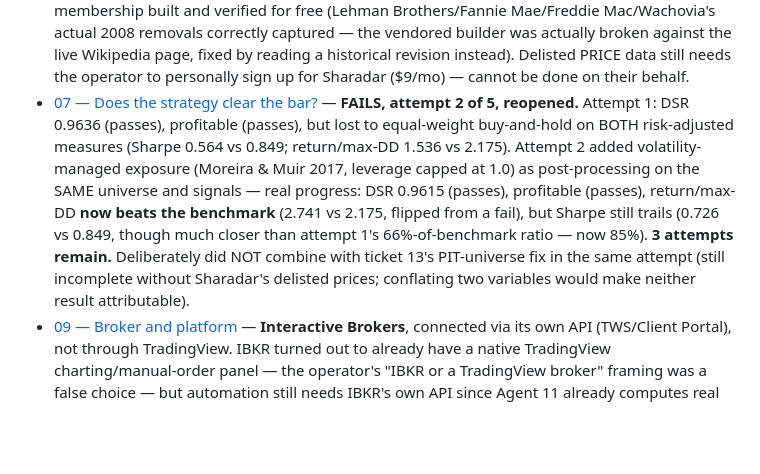
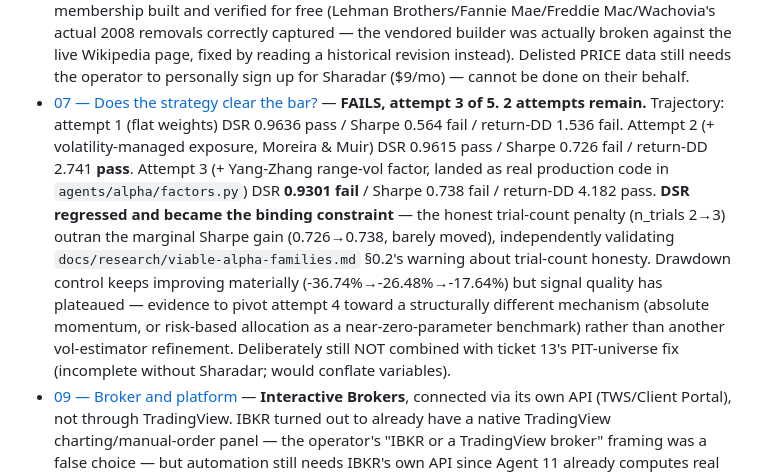
Before and after one commit to BoomBloom/qapf, a Markdown page: .scratch/wayfinder-real-capital/MAP.md, the part around the change. Rendered like a GitHub page; blank space fills up the shorter version.

Commit message:
Run wayfinder ticket 07 attempt 3: Yang-Zhang volatility factor
Real production code, not a diagnostic: agents/alpha/factors.py's
low_volatility factor now uses Yang-Zhang range-based volatility when
OHLC is supplied, layered on top of attempt 2's already-validated
volatility-managed exposure baseline.

Result: DOES NOT CLEAR THE BAR. The interesting finding is DSR
regressing from attempt 2's 0.9615 (pass) to 0.9301 (fail) despite
better risk-adjusted metrics -- the honest trial-count penalty
(n_trials 2->3) outran the marginal Sharpe gain (0.726->0.738), which
independently validates viable-alpha-families.md's own warning that
every parameter is a trial. Drawdown control keeps improving materially
(-36.74% -> -26.48% -> -17.64% across the three attempts) but signal
quality has plateaued -- recorded as evidence to pivot attempt 4 toward
a structurally different mechanism rather than another vol-estimator
refinement. 2 attempts remain.

Co-Authored-By: Claude Sonnet 5 <noreply@anthropic.com>

```diff
--- a/.scratch/wayfinder-real-capital/MAP.md
+++ b/.scratch/wayfinder-real-capital/MAP.md
@@ -66,15 +66,18 @@ the regime where it bets hardest on momentum, suggesting the hand-set priors may
   Mac/Wachovia's actual 2008 removals correctly captured — the vendored builder was actually broken
   against the live Wikipedia page, fixed by reading a historical revision instead). Delisted PRICE data
   still needs the operator to personally sign up for Sharadar ($9/mo) — cannot be done on their behalf.
-- [07 — Does the strategy clear the bar?](tickets/07-clears-the-bar.md) — **FAILS, attempt 2 of 5,
-  reopened.** Attempt 1: DSR 0.9636 (passes), profitable (passes), but lost to equal-weight buy-and-hold
-  on BOTH risk-adjusted measures (Sharpe 0.564 vs 0.849; return/max-DD 1.536 vs 2.175). Attempt 2 added
-  volatility-managed exposure (Moreira & Muir 2017, leverage capped at 1.0) as post-processing on the
-  SAME universe and signals — real progress: DSR 0.9615 (passes), profitable (passes), return/max-DD
-  **now beats the benchmark** (2.741 vs 2.175, flipped from a fail), but Sharpe still trails (0.726 vs
-  0.849, though much closer than attempt 1's 66%-of-benchmark ratio — now 85%). **3 attempts remain.**
-  Deliberately did NOT combine with ticket 13's PIT-universe fix in the same attempt (still incomplete
-  without Sharadar's delisted prices; conflating two variables would make neither result attributable).
+- [07 — Does the strategy clear the bar?](tickets/07-clears-the-bar.md) — **FAILS, attempt 3 of 5. 2
+  attempts remain.** Trajectory: attempt 1 (flat weights) DSR 0.9636 pass / Sharpe 0.564 fail / return-DD
+  1.536 fail. Attempt 2 (+ volatility-managed exposure, Moreira & Muir) DSR 0.9615 pass / Sharpe 0.726
+  fail / return-DD 2.741 **pass**. Attempt 3 (+ Yang-Zhang range-vol factor, landed as real production
+  code in `agents/alpha/factors.py`) DSR **0.9301 fail** / Sharpe 0.738 fail / return-DD 4.182 pass.
+  **DSR regressed and became the binding constraint** — the honest trial-count penalty (n_trials 2→3)
+  outran the marginal Sharpe gain (0.726→0.738, barely moved), independently validating
+  `docs/research/viable-alpha-families.md` §0.2's warning about trial-count honesty. Drawdown control
+  keeps improving materially (-36.74%→-26.48%→-17.64%) but signal quality has plateaued — evidence to
+  pivot attempt 4 toward a structurally different mechanism (absolute momentum, or risk-based allocation
+  as a near-zero-parameter benchmark) rather than another vol-estimator refinement. Deliberately still
+  NOT combined with ticket 13's PIT-universe fix (incomplete without Sharadar; would conflate variables).
 - [09 — Broker and platform](tickets/09-broker-and-platform.md) — **Interactive Brokers**, connected via
   its own API (TWS/Client Portal), not through TradingView. IBKR turned out to already have a native
   TradingView charting/manual-order panel — the operator's "IBKR or a TradingView broker" framing was a
```
Also changed, not shown: 1 other file.
